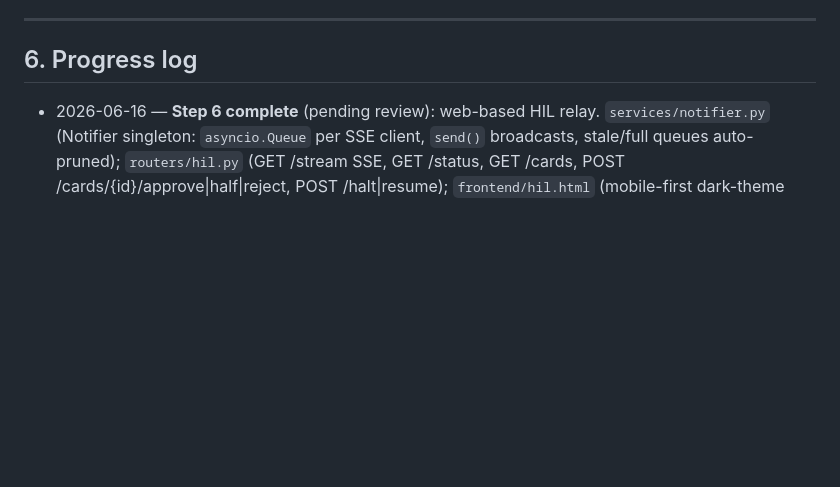
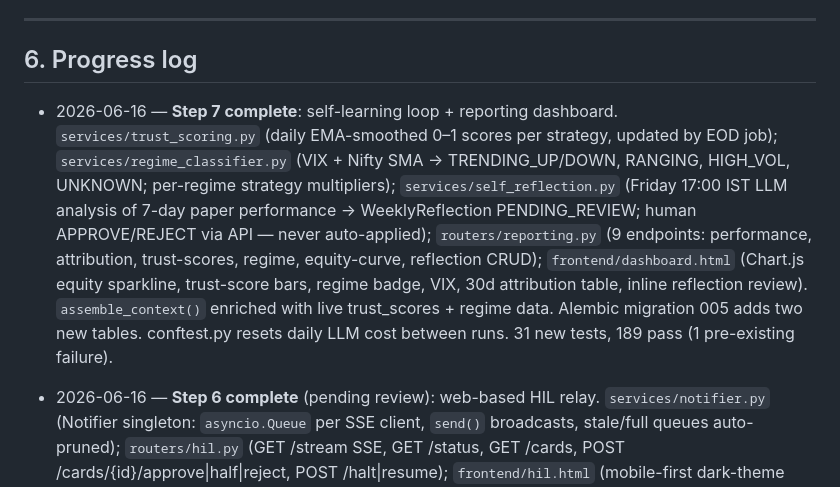
Before and after one commit to AishwaryShrivastav/AI-Trading, a Markdown page: TRADEHARNESS_PLAN.md, the part around the change. Drawn GitHub-style; blank space fills up the shorter version.

Commit message:
docs: update plan with Step 7 completion
Co-Authored-By: Claude Sonnet 4.6 <noreply@anthropic.com>

```diff
--- a/TRADEHARNESS_PLAN.md
+++ b/TRADEHARNESS_PLAN.md
@@ -88,6 +88,17 @@ risk_snapshots, market_data_cache, symbol_master, option_chains, option_strategi
 
 ## 6. Progress log
 
+- 2026-06-16 — **Step 7 complete**: self-learning loop + reporting dashboard.
+  `services/trust_scoring.py` (daily EMA-smoothed 0–1 scores per strategy, updated by EOD job);
+  `services/regime_classifier.py` (VIX + Nifty SMA → TRENDING_UP/DOWN, RANGING, HIGH_VOL, UNKNOWN;
+  per-regime strategy multipliers); `services/self_reflection.py` (Friday 17:00 IST LLM analysis of
+  7-day paper performance → WeeklyReflection PENDING_REVIEW; human APPROVE/REJECT via API — never
+  auto-applied); `routers/reporting.py` (9 endpoints: performance, attribution, trust-scores, regime,
+  equity-curve, reflection CRUD); `frontend/dashboard.html` (Chart.js equity sparkline, trust-score
+  bars, regime badge, VIX, 30d attribution table, inline reflection review). `assemble_context()`
+  enriched with live trust_scores + regime data. Alembic migration 005 adds two new tables.
+  conftest.py resets daily LLM cost between runs. 31 new tests, 189 pass (1 pre-existing failure).
+
 - 2026-06-16 — **Step 6 complete** (pending review): web-based HIL relay.
   `services/notifier.py` (Notifier singleton: `asyncio.Queue` per SSE client,
   `send()` broadcasts, stale/full queues auto-pruned); `routers/hil.py`
```
